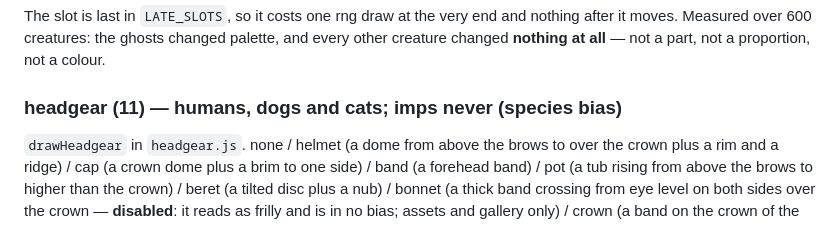
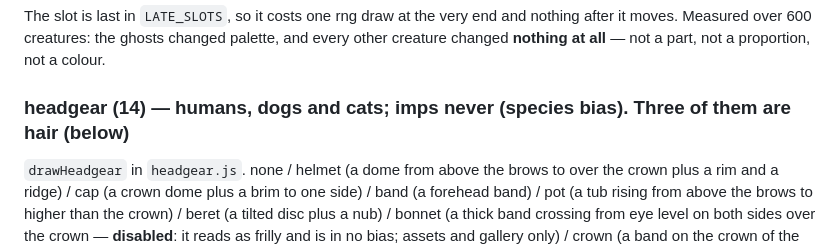
Before and after one commit to tomlim2/goofy-procedural-creatures, a Markdown page: guidelines/character/parts.md, the part around the change. GitHub-like rendering.

Commit message:
docs(headgear): the count reads 14 with the three knots

```diff
--- a/guidelines/character/parts.md
+++ b/guidelines/character/parts.md
@@ -204,7 +204,7 @@ An imp gets no ghost (`ghost: { white: "none" }`): an imp's head is ink-black an
 
 The slot is last in `LATE_SLOTS`, so it costs one rng draw at the very end and nothing after it moves. Measured over 600 creatures: the ghosts changed palette, and every other creature changed **nothing at all** — not a part, not a proportion, not a colour.
 
-### headgear (11) — humans, dogs and cats; imps never (species bias)
+### headgear (14) — humans, dogs and cats; imps never (species bias). Three of them are hair (below)
 `drawHeadgear` in `headgear.js`. none / helmet (a dome from above the brows to over the crown plus a rim and a ridge) / cap (a crown dome plus a brim to one side) / band (a forehead band) / pot (a tub rising from above the brows to higher than the crown) /
 beret (a tilted disc plus a nub) / bonnet (a thick band crossing from eye level on both sides over the crown — **disabled**: it reads as frilly and is in no bias; assets and gallery only) /
 crown (a band on the crown of the head with a zigzag of four points — a crumpled hand-written polygon, top ≈ crown + 0.32·ry, under the cell ceiling) /
```
